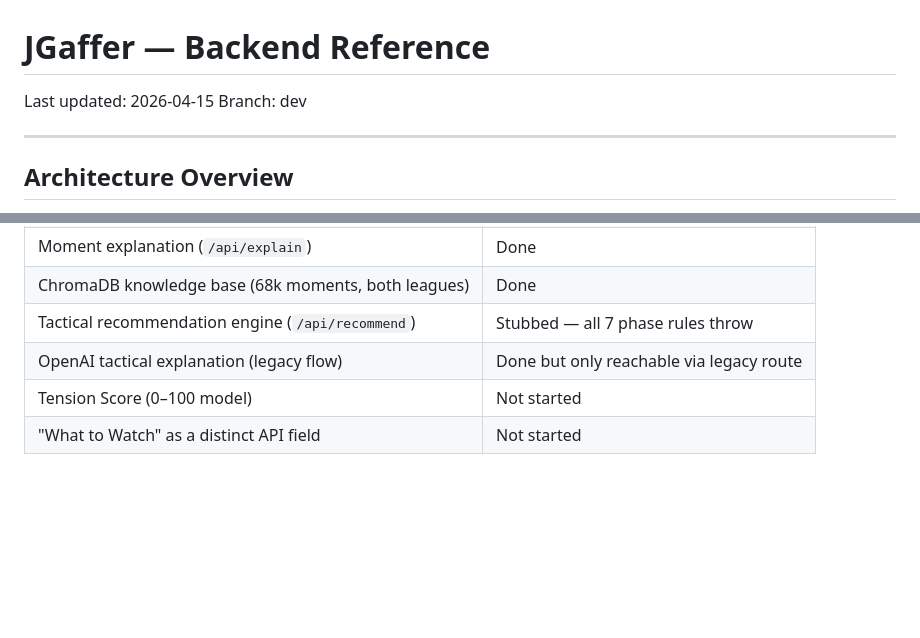
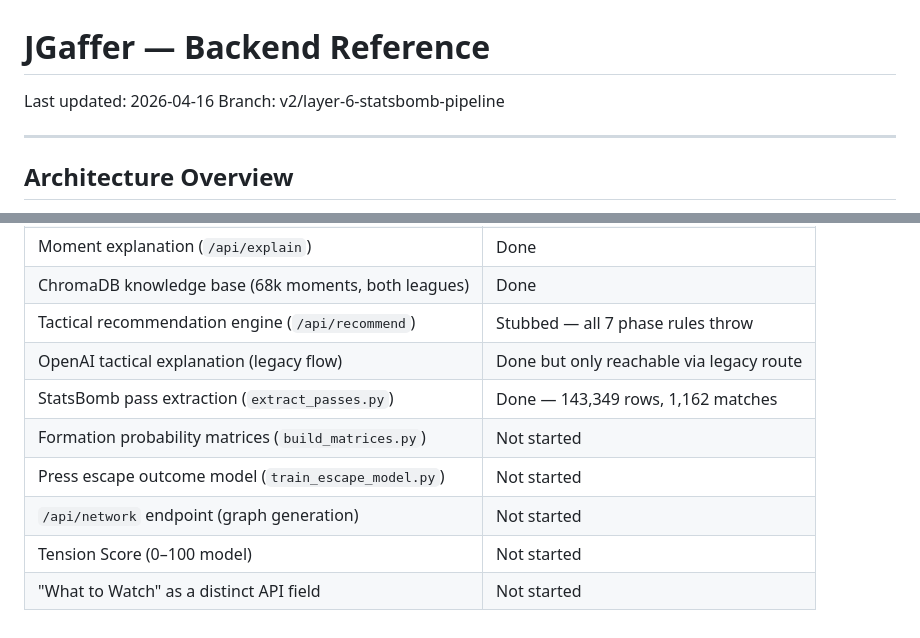
Before and after one commit to sickton/java-tactical-recommendation-engine, a Markdown page: BACKEND.md, 2 parts joined by grey strips. Drawn GitHub-style; blank space fills up the shorter version.

Commit message:
Layer 6: updated the documentation

```diff
--- a/BACKEND.md
+++ b/BACKEND.md
@@ -1,7 +1,7 @@
 # JGaffer — Backend Reference
 
-Last updated: 2026-04-15
-Branch: dev
+Last updated: 2026-04-16
+Branch: v2/layer-6-statsbomb-pipeline
 
 ---
 
@@ -284,5 +284,9 @@ Response: `{ "headline", "match", "minute", "concept", "explanation": "string" }
 | ChromaDB knowledge base (68k moments, both leagues) | Done |
 | Tactical recommendation engine (`/api/recommend`) | Stubbed — all 7 phase rules throw |
 | OpenAI tactical explanation (legacy flow) | Done but only reachable via legacy route |
+| StatsBomb pass extraction (`extract_passes.py`) | Done — 143,349 rows, 1,162 matches |
+| Formation probability matrices (`build_matrices.py`) | Not started |
+| Press escape outcome model (`train_escape_model.py`) | Not started |
+| `/api/network` endpoint (graph generation) | Not started |
 | Tension Score (0–100 model) | Not started |
 | "What to Watch" as a distinct API field | Not started |
```
Also changed, not shown: VISION.md (+2 -2 lines).
